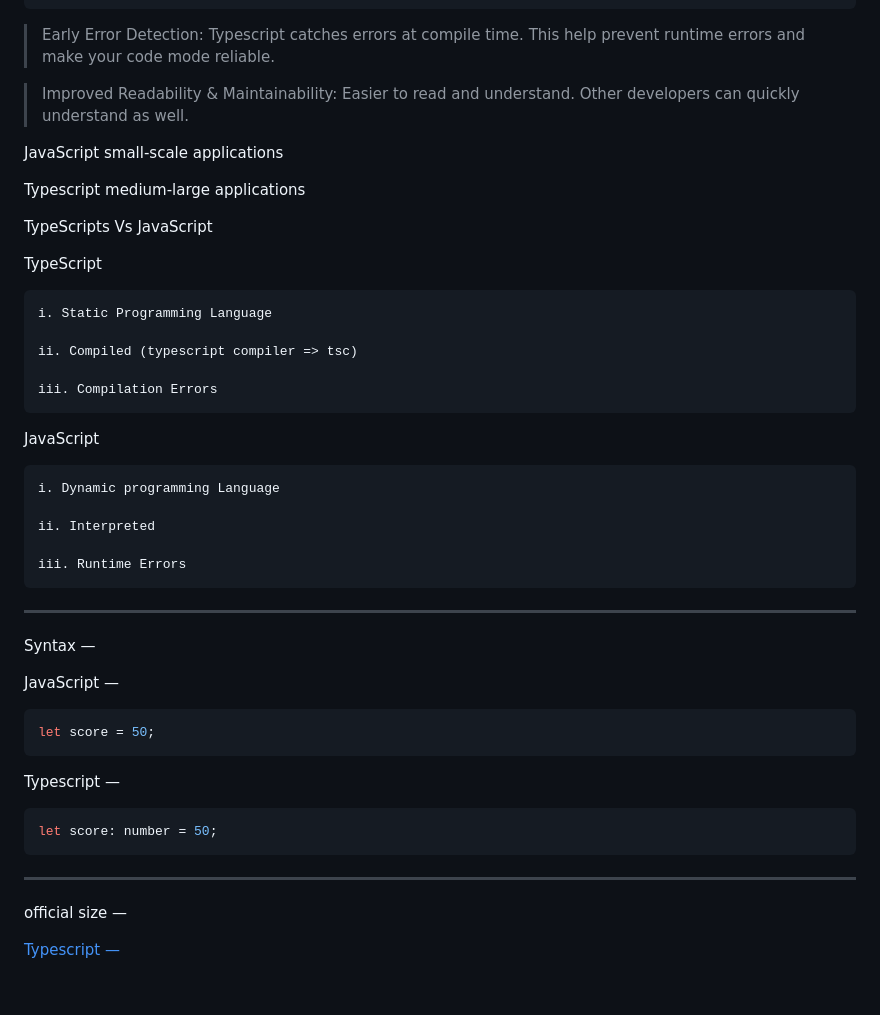
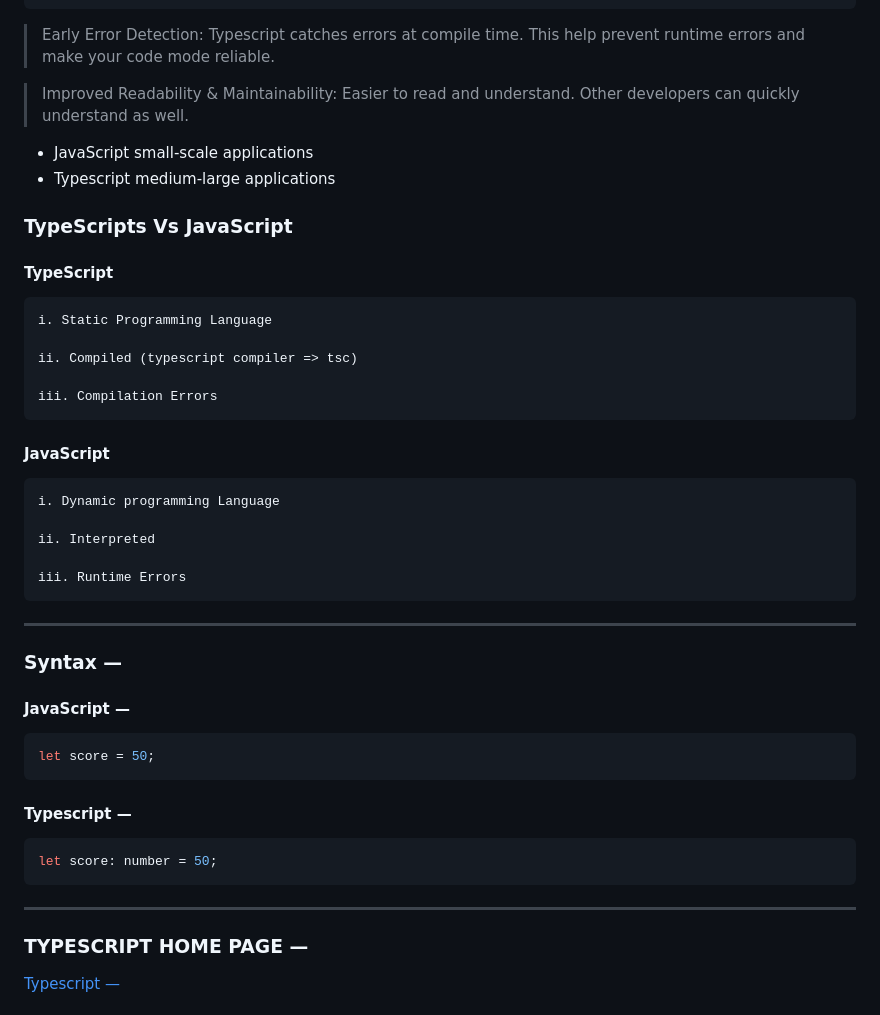
Before and after one commit to zawlinn-vlog/ts__lessons, a Markdown page: 01 Exercise/readme.md, the part around one of its changes. Drawn GitHub-style.

````diff
--- a/01 Exercise/readme.md
+++ b/01 Exercise/readme.md
@@ -20,13 +20,12 @@ Typescript is a programmin language developed by Microsoft. We can gain advantag
 
 > Improved Readability & Maintainability: Easier to read and understand. Other developers can quickly understand as well.
 
-JavaScript small-scale applications
+- JavaScript small-scale applications
+- Typescript medium-large applications
 
-Typescript medium-large applications
+### TypeScripts Vs JavaScript
 
-TypeScripts Vs JavaScript
-
-TypeScript
+#### TypeScript
 
     i. Static Programming Language
 
@@ -34,7 +33,7 @@ TypeScript
 
     iii. Compilation Errors
 
-JavaScript
+#### JavaScript
 
     i. Dynamic programming Language
 
@@ -44,15 +43,15 @@ JavaScript
 
 <hr />
 
-Syntax &mdash;
+### Syntax &mdash;
 
-JavaScript &mdash;
+#### JavaScript &mdash;
 
 ```js
 let score = 50;
 ```
 
-Typescript &mdash;
+#### Typescript &mdash;
 
 ```ts
 let score: number = 50;
@@ -60,6 +59,6 @@ let score: number = 50;
 
 <hr />
 
-official size &mdash;
+### TYPESCRIPT HOME PAGE &mdash;
 
 [Typescript &mdash;](https://www.typescriptlang.org)
````
Also changed, not shown: other parts of 01 Exercise/readme.md (+10 -36 lines).
